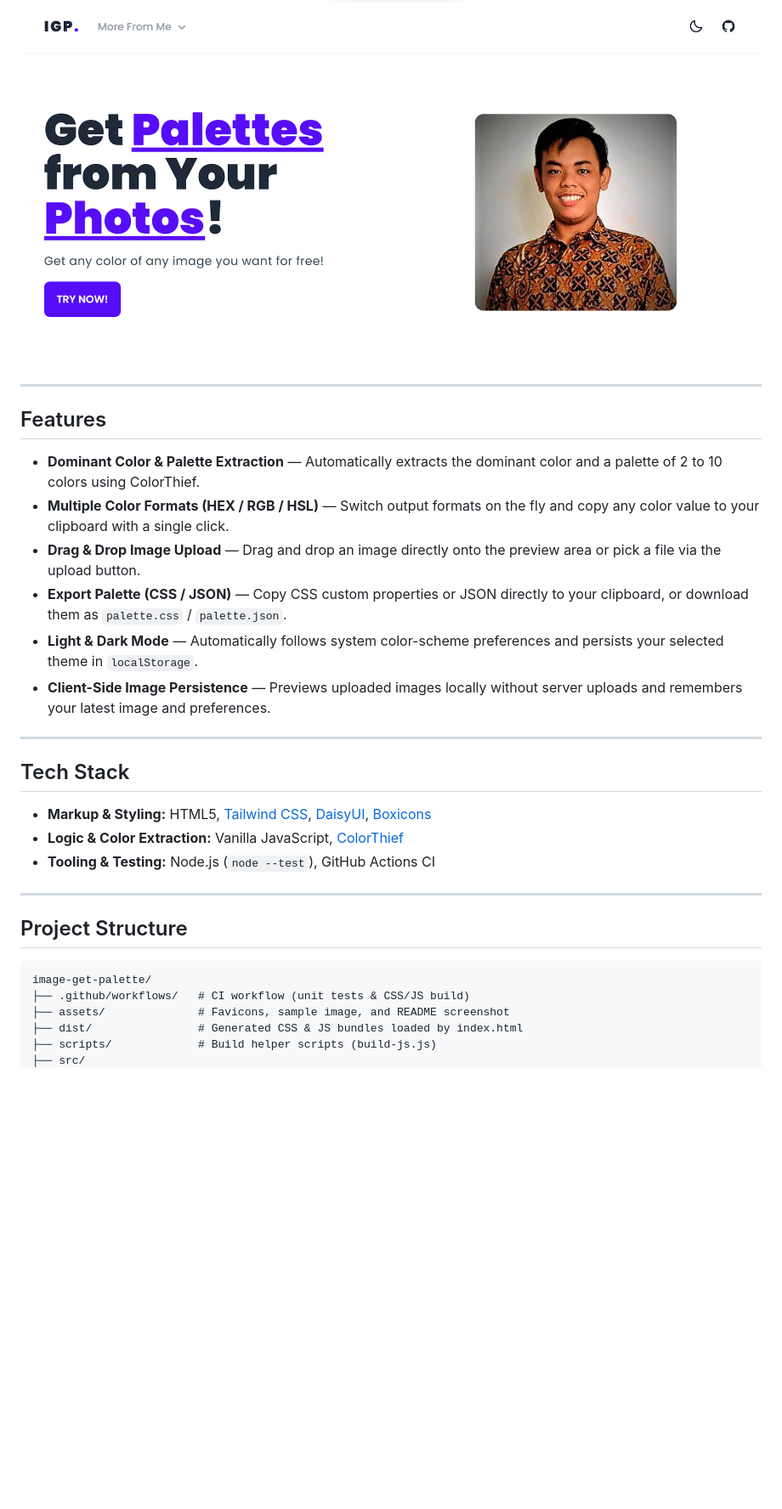
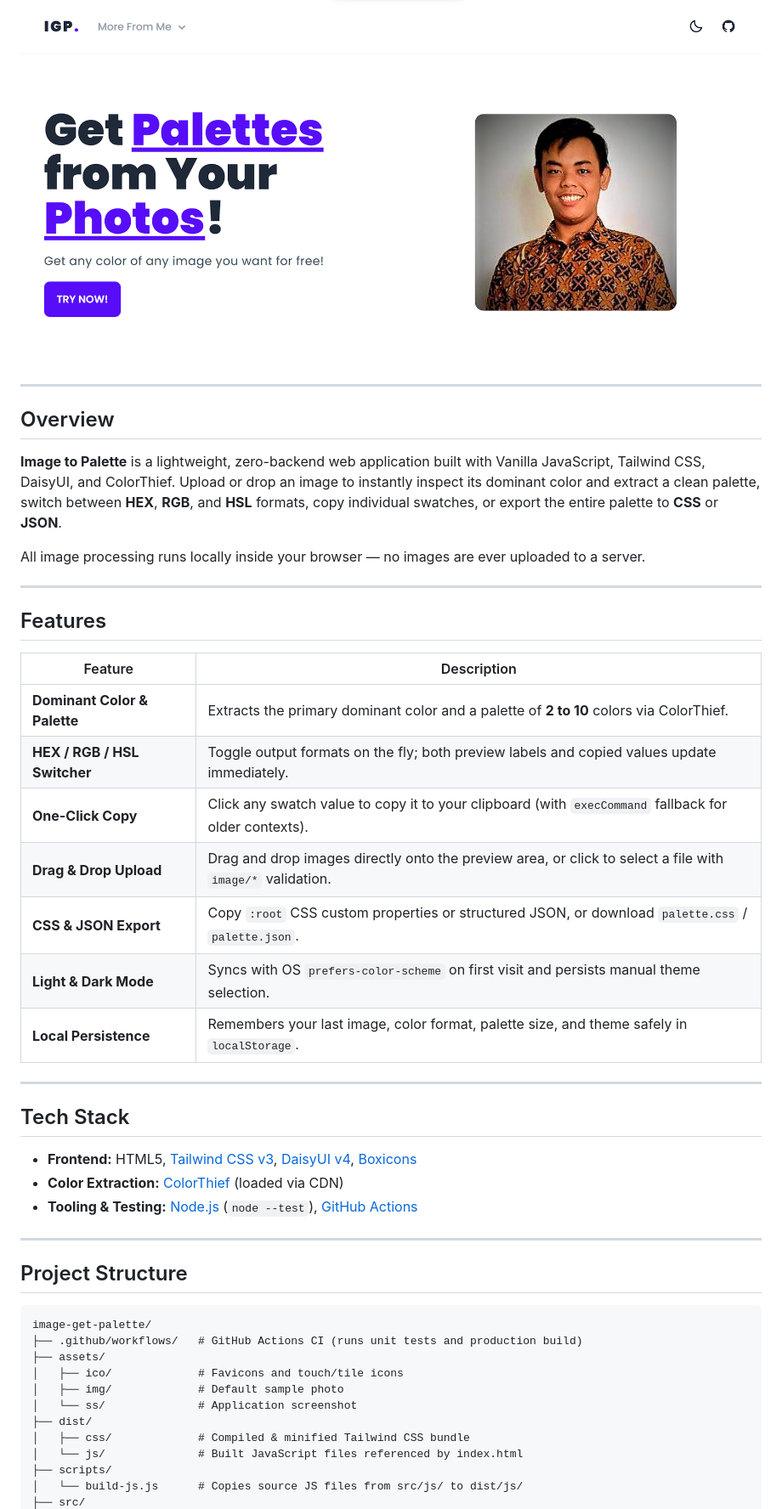
Before and after one commit to bagussatoto/image-get-palette, a Markdown page: README.md, the part around one of its changes. Shown at 85% size. Drawn GitHub-style; blank space fills up the shorter version.

````diff
--- a/README.md
+++ b/README.md
@@ -6,24 +13,37 @@ A lightweight web application that extracts the dominant color and a customizabl
 
 ![Image to Palette Preview](./assets/ss/hasil.png)
+
+</div>
+
+---
+
+## Overview
+
+**Image to Palette** is a lightweight, zero-backend web application built with Vanilla JavaScript, Tailwind CSS, DaisyUI, and ColorThief. Upload or drop an image to instantly inspect its dominant color and extract a clean palette, switch between **HEX**, **RGB**, and **HSL** formats, copy individual swatches, or export the entire palette to **CSS** or **JSON**.
+
+All image processing runs locally inside your browser — no images are ever uploaded to a server.
 
 ---
 
 ## Features
 
-- **Dominant Color & Palette Extraction** — Automatically extracts the dominant color and a palette of 2 to 10 colors using ColorThief.
-- **Multiple Color Formats (HEX / RGB / HSL)** — Switch output formats on the fly and copy any color value to your clipboard with a single click.
-- **Drag & Drop Image Upload** — Drag and drop an image directly onto the preview area or pick a file via the upload button.
-- **Export Palette (CSS / JSON)** — Copy CSS custom properties or JSON directly to your clipboard, or download them as `palette.css` / `palette.json`.
-- **Light & Dark Mode** — Automatically follows system color-scheme preferences and persists your selected theme in `localStorage`.
-- **Client-Side Image Persistence** — Previews uploaded images locally without server uploads and remembers your latest image and preferences.
+| Feature | Description |
+| --- | --- |
+| **Dominant Color & Palette** | Extracts the primary dominant color and a palette of **2 to 10** colors via ColorThief. |
+| **HEX / RGB / HSL Switcher** | Toggle output formats on the fly; both preview labels and copied values update immediately. |
+| **One-Click Copy** | Click any swatch value to copy it to your clipboard (with `execCommand` fallback for older contexts). |
+| **Drag & Drop Upload** | Drag and drop images directly onto the preview area, or click to select a file with `image/*` validation. |
+| **CSS & JSON Export** | Copy `:root` CSS custom properties or structured JSON, or download `palette.css` / `palette.json`. |
+| **Light & Dark Mode** | Syncs with OS `prefers-color-scheme` on first visit and persists manual theme selection. |
+| **Local Persistence** | Remembers your last image, color format, palette size, and theme safely in `localStorage`. |
 
 ---
 
 ## Tech Stack
 
-- **Markup & Styling:** HTML5, [Tailwind CSS](https://tailwindcss.com/), [DaisyUI](https://daisyui.com/), [Boxicons](https://boxicons.com/)
-- **Logic & Color Extraction:** Vanilla JavaScript, [ColorThief](https://lokeshdhakar.com/projects/color-thief/)
-- **Tooling & Testing:** Node.js (`node --test`), GitHub Actions CI
+- **Frontend:** HTML5, [Tailwind CSS v3](https://tailwindcss.com/), [DaisyUI v4](https://daisyui.com/), [Boxicons](https://boxicons.com/)
+- **Color Extraction:** [ColorThief](https://lokeshdhakar.com/projects/color-thief/) (loaded via CDN)
+- **Tooling & Testing:** [Node.js](https://nodejs.org/) (`node --test`), [GitHub Actions](.github/workflows/jekyll.yml)
 
 ---
 
@@ -31,8 +51,14 @@ A lightweight web application that extracts the dominant color and a customizabl
 
 ```text
 image-get-palette/
-├── .github/workflows/   # CI workflow (unit tests & CSS/JS build)
-├── assets/              # Favicons, sample image, and README screenshot
-├── dist/                # Generated CSS & JS bundles loaded by index.html
-├── scripts/             # Build helper scripts (build-js.js)
+├── .github/workflows/   # GitHub Actions CI (runs unit tests and production build)
+├── assets/
+│   ├── ico/             # Favicons and touch/tile icons
+│   ├── img/             # Default sample photo
+│   └── ss/              # Application screenshot
+├── dist/
+│   ├── css/             # Compiled & minified Tailwind CSS bundle
+│   └── js/              # Built JavaScript files referenced by index.html
+├── scripts/
+│   └── build-js.js      # Copies source JS files from src/js/ to dist/js/
 ├── src/
````
Also changed, not shown: other parts of README.md (+43 -29 lines), SUMMARY_PERBAIKAN.md (+12 -3 lines).
